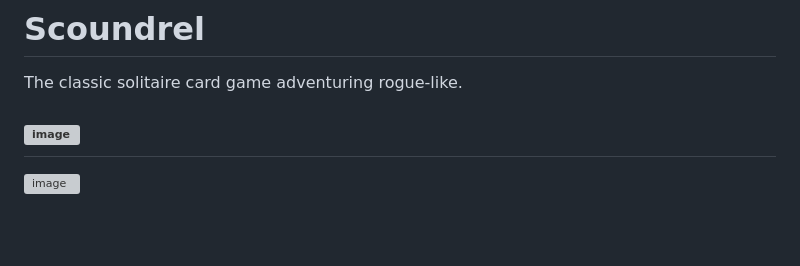
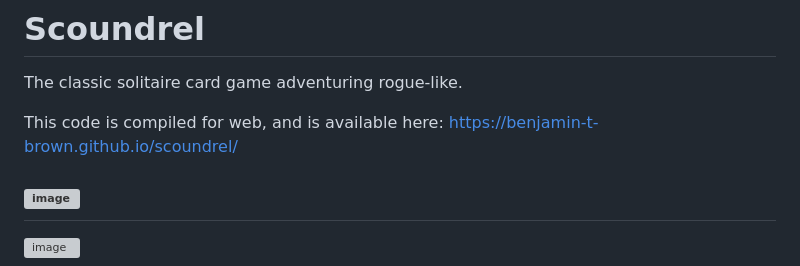
Before and after one commit to benjamin-t-brown/scoundrel, a Markdown page: README.md, the part around the change. Rendered like a GitHub page; blank space fills up the shorter version; grey boxes are pictures that could not be loaded.

```diff
--- a/README.md
+++ b/README.md
@@ -1,6 +1,8 @@
 # Scoundrel
 
 The classic solitaire card game adventuring rogue-like.
+
+This code is compiled for web, and is available here: https://benjamin-t-brown.github.io/scoundrel/
 
 ![image](https://github.com/user-attachments/assets/ba5bc38f-a0d4-4410-a22e-c1ce5bbc61f4)
 -
```
